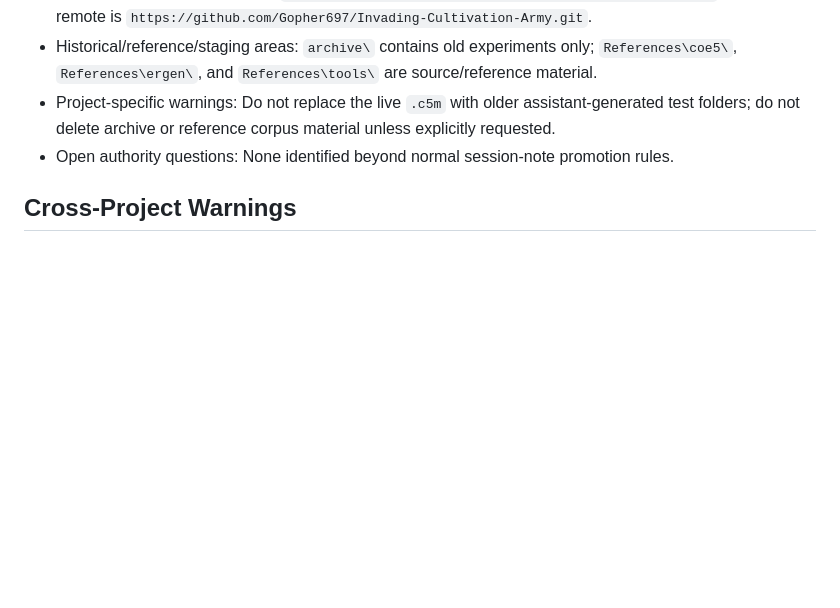
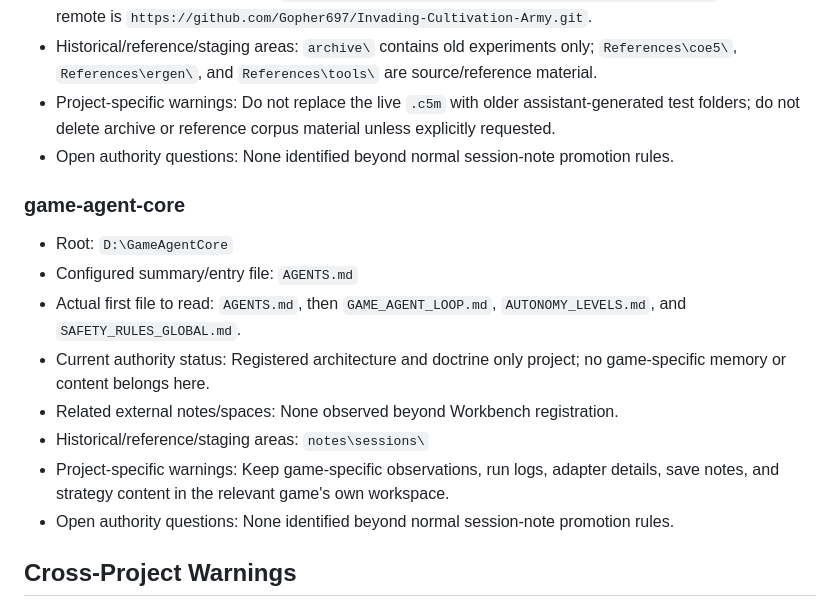
Before and after one commit to Gopher697/gopher-bot, a Markdown page: PROJECT_REGISTRY.md, the part around the change. GitHub-like rendering; blank space fills up the shorter version.

Commit message:
feat: register game-agent-core project

```diff
--- a/PROJECT_REGISTRY.md
+++ b/PROJECT_REGISTRY.md
@@ -102,6 +102,17 @@
 - Project-specific warnings: Do not replace the live `.c5m` with older assistant-generated test folders; do not delete archive or reference corpus material unless explicitly requested.
 - Open authority questions: None identified beyond normal session-note promotion rules.
 
+### game-agent-core
+
+- Root: `D:\GameAgentCore`
+- Configured summary/entry file: `AGENTS.md`
+- Actual first file to read: `AGENTS.md`, then `GAME_AGENT_LOOP.md`, `AUTONOMY_LEVELS.md`, and `SAFETY_RULES_GLOBAL.md`.
+- Current authority status: Registered architecture and doctrine only project; no game-specific memory or content belongs here.
+- Related external notes/spaces: None observed beyond Workbench registration.
+- Historical/reference/staging areas: `notes\sessions\`
+- Project-specific warnings: Keep game-specific observations, run logs, adapter details, save notes, and strategy content in the relevant game's own workspace.
+- Open authority questions: None identified beyond normal session-note promotion rules.
+
 ## Cross-Project Warnings
 
 - Project-specific assumptions should not leak into unrelated projects just because they appear in a shared vault, archive, or session note.
```
